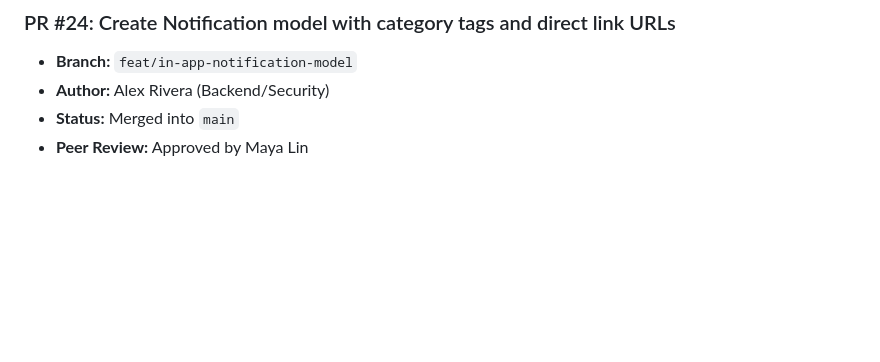
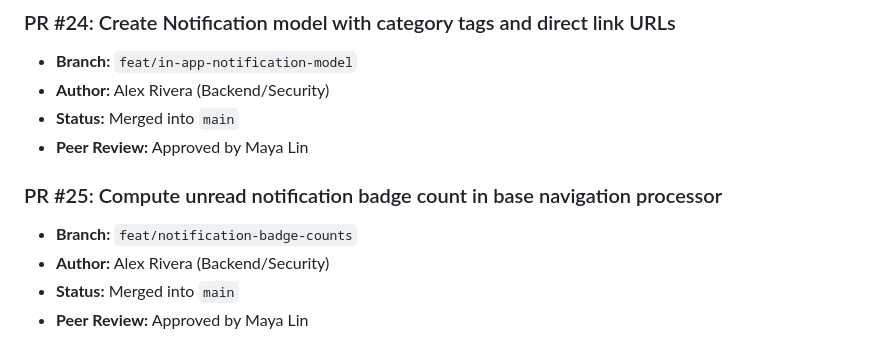
Before and after one commit to Vijay-Vardhan-Kosuri/Cyber-Safe-, a Markdown page: docs/pull_requests.md, the part around the change. GitHub-like rendering; blank space fills up the shorter version.

Commit message:
Compute unread notification badge count in base navigation processor

```diff
--- a/docs/pull_requests.md
+++ b/docs/pull_requests.md
@@ -143,3 +143,9 @@
 - **Author:** Alex Rivera (Backend/Security)
 - **Status:** Merged into `main`
 - **Peer Review:** Approved by Maya Lin
+
+### PR #25: Compute unread notification badge count in base navigation processor
+- **Branch:** `feat/notification-badge-counts`
+- **Author:** Alex Rivera (Backend/Security)
+- **Status:** Merged into `main`
+- **Peer Review:** Approved by Maya Lin
```
